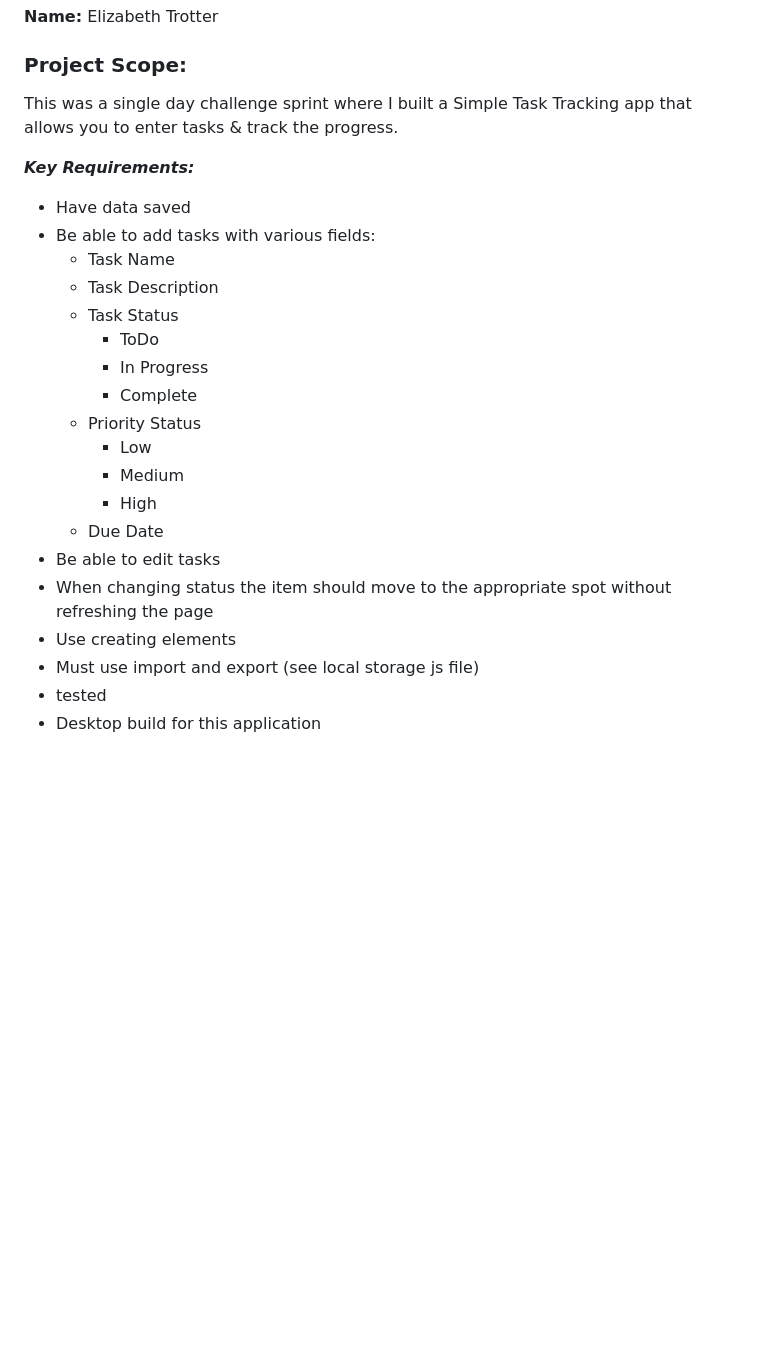
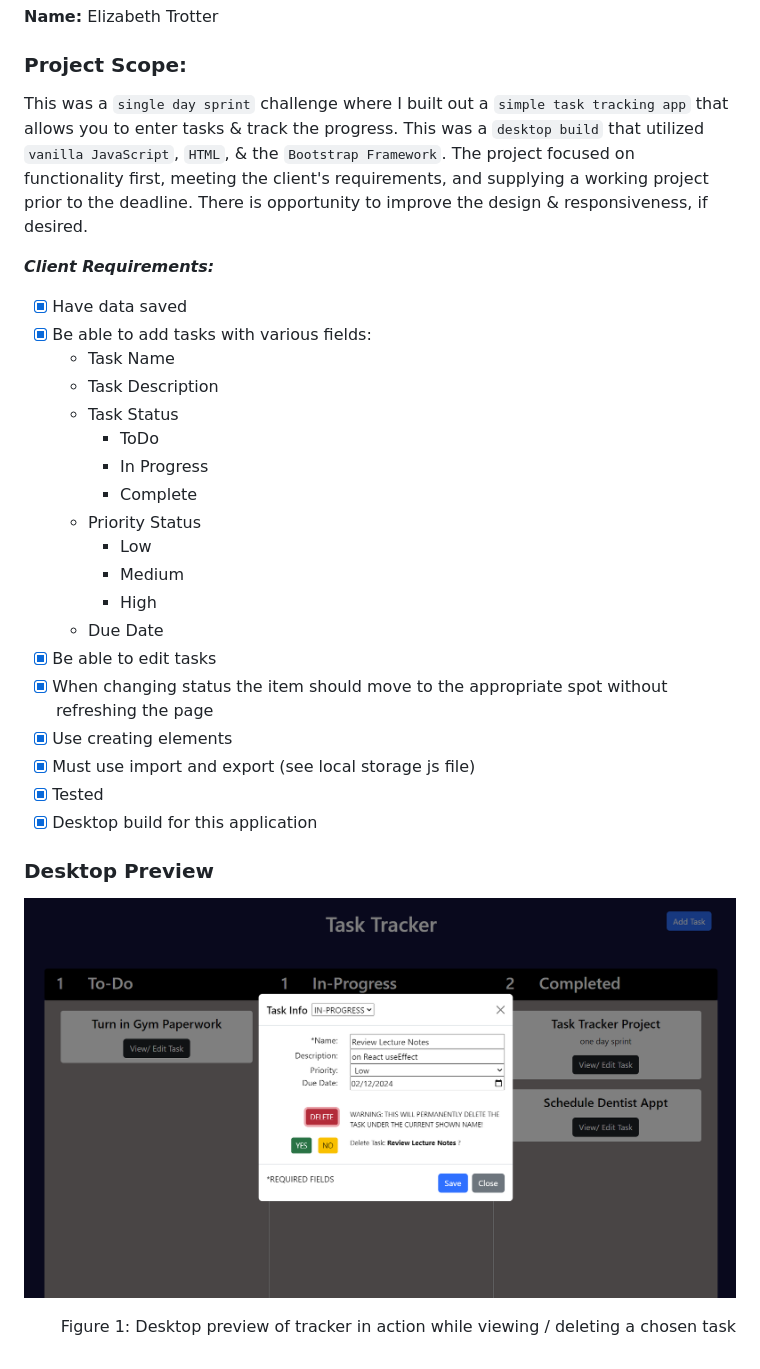
Before and after one commit to et120/tasktracker, a Markdown page: README.md, the part around the change printed below. Rendered like a GitHub page; pictures changed too: assets/image.png (added); blank space fills up the shorter version.

Commit message:
preview + badge + format add

```diff
--- a/README.md
+++ b/README.md
@@ -4,11 +4,11 @@
 
 ### Project Scope:
 
-This was a single day challenge sprint where I built a Simple Task Tracking app that allows you to enter tasks & track the progress.
+This was a `single day sprint` challenge where I built out a `simple task tracking app` that allows you to enter tasks & track the progress. This was a `desktop build` that utilized `vanilla JavaScript`, `HTML`, & the `Bootstrap Framework`. The project focused on functionality first, meeting the client's requirements, and supplying a working project prior to the deadline. There is opportunity to improve the design & responsiveness, if desired.
 
-***Key Requirements:***
-- Have data saved
-- Be able to add tasks with various fields:
+***Client Requirements:***
+- [x] Have data saved
+- [x] Be able to add tasks with various fields:
     - Task Name
     - Task Description
     - Task Status
@@ -20,9 +20,13 @@ This was a single day challenge sprint where I built a Simple Task Tracking app
         - Medium
         - High
     - Due Date
-- Be able to edit tasks
-- When changing status the item should move to the appropriate spot without refreshing the page
-- Use creating elements
-- Must use import and export (see local storage js file)
-- tested
-- Desktop build for this application
+- [x] Be able to edit tasks
+- [x] When changing status the item should move to the appropriate spot without refreshing the page
+- [x] Use creating elements
+- [x] Must use import and export (see local storage js file)
+- [x] Tested
+- [x] Desktop build for this application
+
+### Desktop Preview
+![Desktop preview](./assets/image.png)
+<p align="right">Figure 1: Desktop preview of tracker in action while viewing / deleting a chosen task</p>
```
Also changed, not shown: other parts of README.md (+1 -1 lines).
